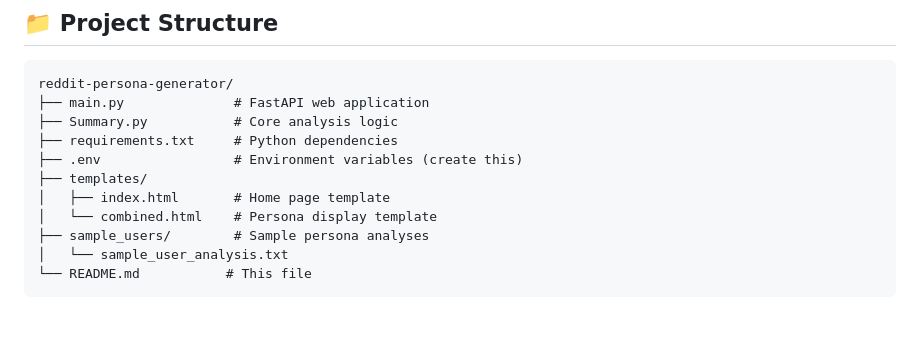
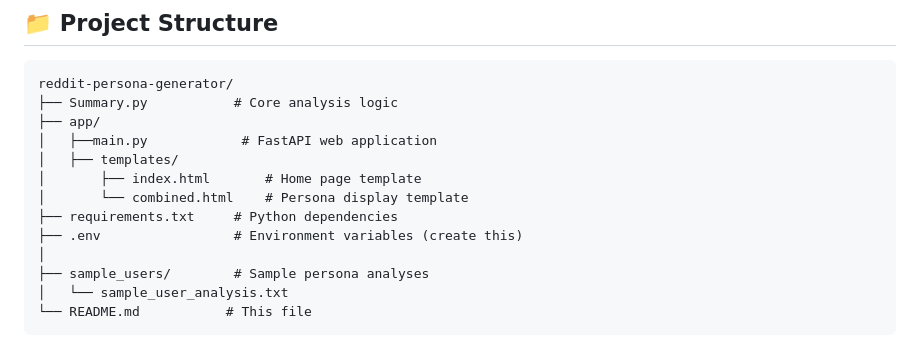
Before and after one commit to Vink0217/reddit-persona-generator, a Markdown page: README.md, the part around the change. Rendered like a GitHub page; blank space fills up the shorter version.

````diff
--- a/README.md
+++ b/README.md
@@ -130,13 +130,15 @@ Enter the Reddit username when prompted.
 
 ```
 reddit-persona-generator/
-├── main.py              # FastAPI web application
 ├── Summary.py           # Core analysis logic
+├── app/
+│   ├──main.py            # FastAPI web application
+│   ├── templates/
+│       ├── index.html       # Home page template
+│       └── combined.html    # Persona display template
 ├── requirements.txt     # Python dependencies
 ├── .env                 # Environment variables (create this)
-├── templates/
-│   ├── index.html       # Home page template
-│   └── combined.html    # Persona display template
+│
 ├── sample_users/        # Sample persona analyses
 │   └── sample_user_analysis.txt
 └── README.md           # This file
````
